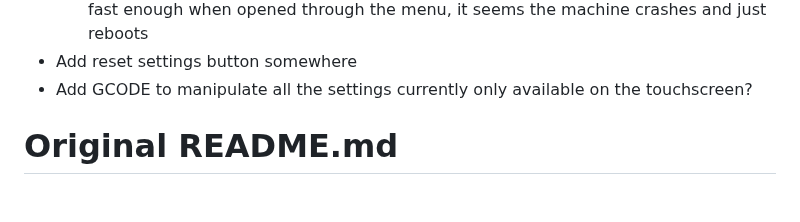
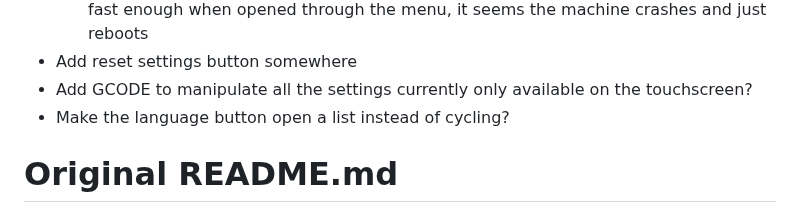
Before and after one commit to JustLeader69420/mmx-marlin-custom, a Markdown page: README.md, the part around the change. Rendered like a GitHub page.

```diff
--- a/README.md
+++ b/README.md
@@ -91,6 +91,7 @@ These are my edits of the MMX firmware, enjoy.
    - Change a variable and reset to calibrate on boot? If you don't begin the calibration fast enough when opened through the menu, it seems the machine crashes and just reboots
  - Add reset settings button somewhere
  - Add GCODE to manipulate all the settings currently only available on the touchscreen?
+ - Make the language button open a list instead of cycling?
 
 
 # Original README.md
```
